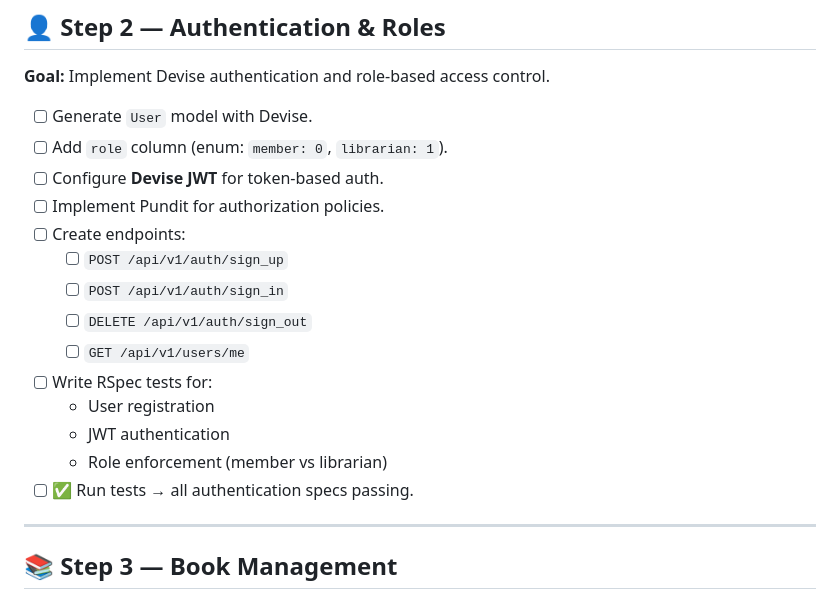
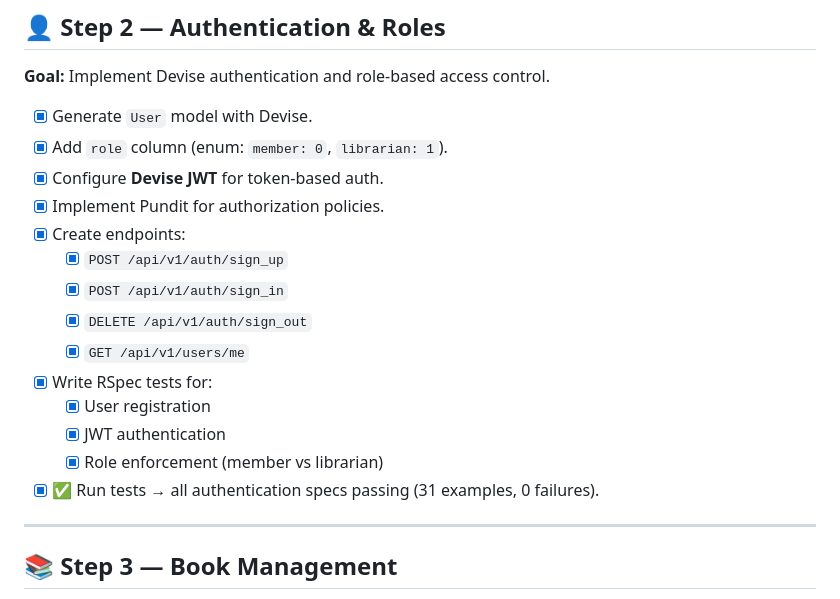
Before and after one commit to jlgasparrini/thelibrarian-api, a Markdown page: ROADMAP.md, the part around the change. GitHub-like rendering.

Commit message:
Step 2 - Authentication & Roles completed!

```diff
--- a/ROADMAP.md
+++ b/ROADMAP.md
@@ -26,20 +26,20 @@ Each step is self-contained and test-driven: implement → test → refactor →
 ## 👤 Step 2 — Authentication & Roles
 **Goal:** Implement Devise authentication and role-based access control.
 
-- [ ] Generate `User` model with Devise.
-- [ ] Add `role` column (enum: `member: 0`, `librarian: 1`).
-- [ ] Configure **Devise JWT** for token-based auth.
-- [ ] Implement Pundit for authorization policies.
-- [ ] Create endpoints:
-  - [ ] `POST /api/v1/auth/sign_up`
-  - [ ] `POST /api/v1/auth/sign_in`
-  - [ ] `DELETE /api/v1/auth/sign_out`
-  - [ ] `GET /api/v1/users/me`
-- [ ] Write RSpec tests for:
-  - User registration
-  - JWT authentication
-  - Role enforcement (member vs librarian)
-- [ ] ✅ Run tests → all authentication specs passing.
+- [x] Generate `User` model with Devise.
+- [x] Add `role` column (enum: `member: 0`, `librarian: 1`).
+- [x] Configure **Devise JWT** for token-based auth.
+- [x] Implement Pundit for authorization policies.
+- [x] Create endpoints:
+  - [x] `POST /api/v1/auth/sign_up`
+  - [x] `POST /api/v1/auth/sign_in`
+  - [x] `DELETE /api/v1/auth/sign_out`
+  - [x] `GET /api/v1/users/me`
+- [x] Write RSpec tests for:
+  - [x] User registration
+  - [x] JWT authentication
+  - [x] Role enforcement (member vs librarian)
+- [x] ✅ Run tests → all authentication specs passing (31 examples, 0 failures).
 
 ---
 
```
